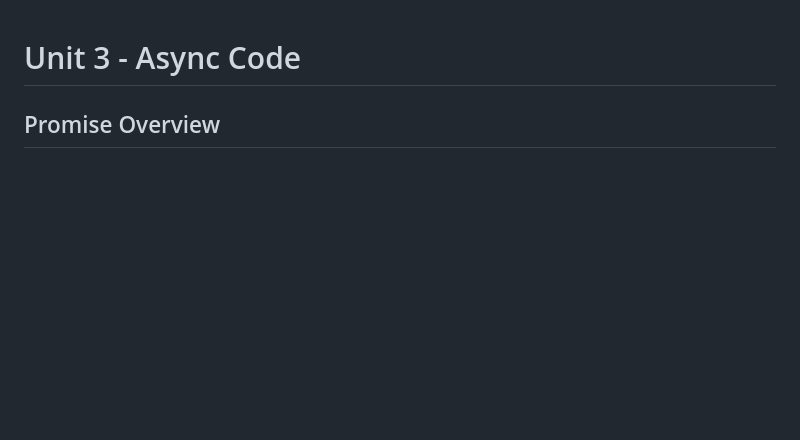
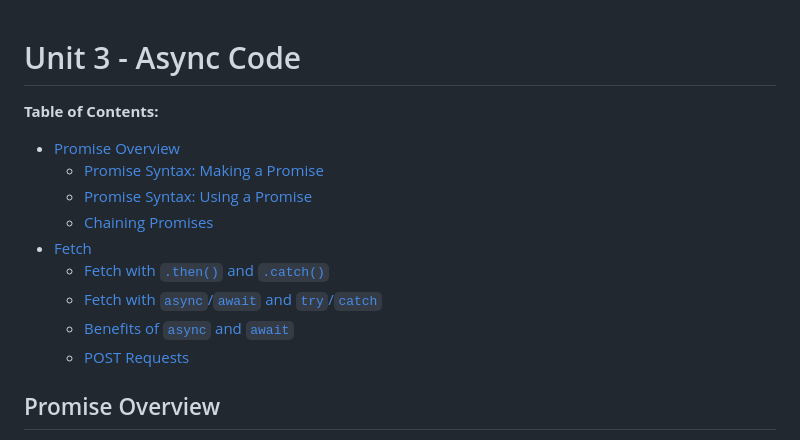
Before and after one commit to The-Marcy-Lab-School/Mod-3-Async-Study-Guide, a Markdown page: README.md, the part around the change. Drawn GitHub-style; blank space fills up the shorter version.

Commit message:
adding toc

```diff
--- a/README.md
+++ b/README.md
@@ -1,4 +1,16 @@
 # Unit 3 - Async Code
+
+**Table of Contents:**
+- [Promise Overview](#promise-overview)
+  - [Promise Syntax: Making a Promise](#promise-syntax-making-a-promise)
+  - [Promise Syntax: Using a Promise](#promise-syntax-using-a-promise)
+  - [Chaining Promises](#chaining-promises)
+- [Fetch](#fetch)
+  - [Fetch with `.then()` and `.catch()`](#fetch-with-then-and-catch)
+  - [Fetch with `async`/`await` and `try`/`catch`](#fetch-with-asyncawait-and-trycatch)
+  - [Benefits of `async` and `await`](#benefits-of-async-and-await)
+  - [POST Requests](#post-requests)
+
 
 ## Promise Overview
 
```
